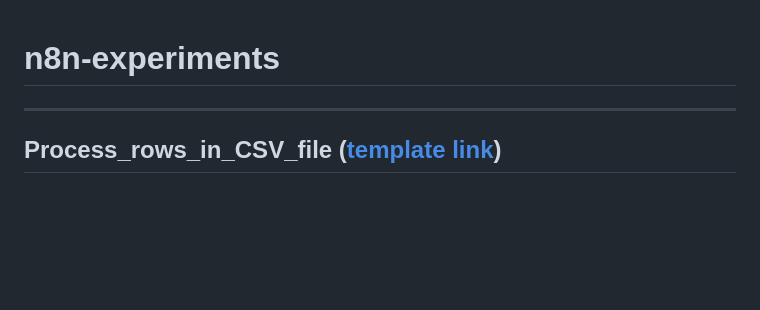
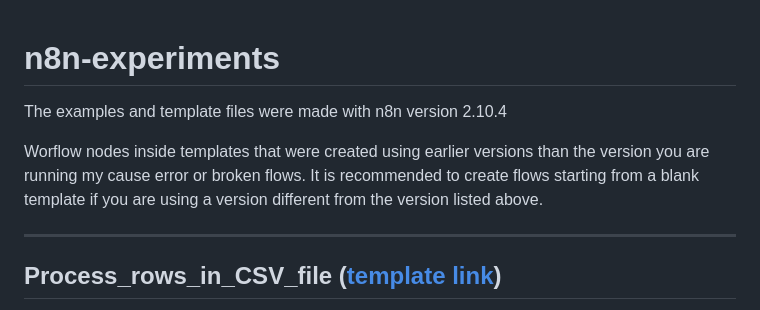
Before and after one commit to developer-nome/n8n-experiments, a Markdown page: README.md, the part around the change. Rendered like a GitHub page; blank space fills up the shorter version.

Commit message:
Update README with n8n version details and warnings
Added version information and recommendations for using templates.

```diff
--- a/README.md
+++ b/README.md
@@ -1,4 +1,8 @@
 # n8n-experiments
+
+The examples and template files were made with n8n version 2.10.4
+
+Worflow nodes inside templates that were created using earlier versions than the version you are running my cause error or broken flows. It is recommended to create flows starting from a blank template if you are using a version different from the version listed above.
 
 ---
 
```
